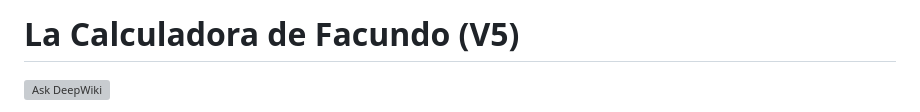
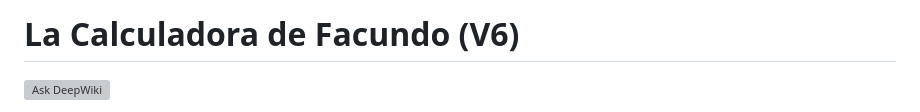
Before and after one commit to HectorDanielAyarachiFuentes/Calculadora-Facundo-V6, a Markdown page: README.md, the part around the change. Drawn GitHub-style; grey boxes are pictures that could not be loaded.

```diff
--- a/README.md
+++ b/README.md
@@ -1,4 +1,4 @@
-# La Calculadora de Facundo (V5)
+# La Calculadora de Facundo (V6)
 
 [![Ask DeepWiki](https://deepwiki.com/badge.svg)](https://deepwiki.com/HectorDanielAyarachiFuentes/Calculadora-Facundo-V2)
 
```
